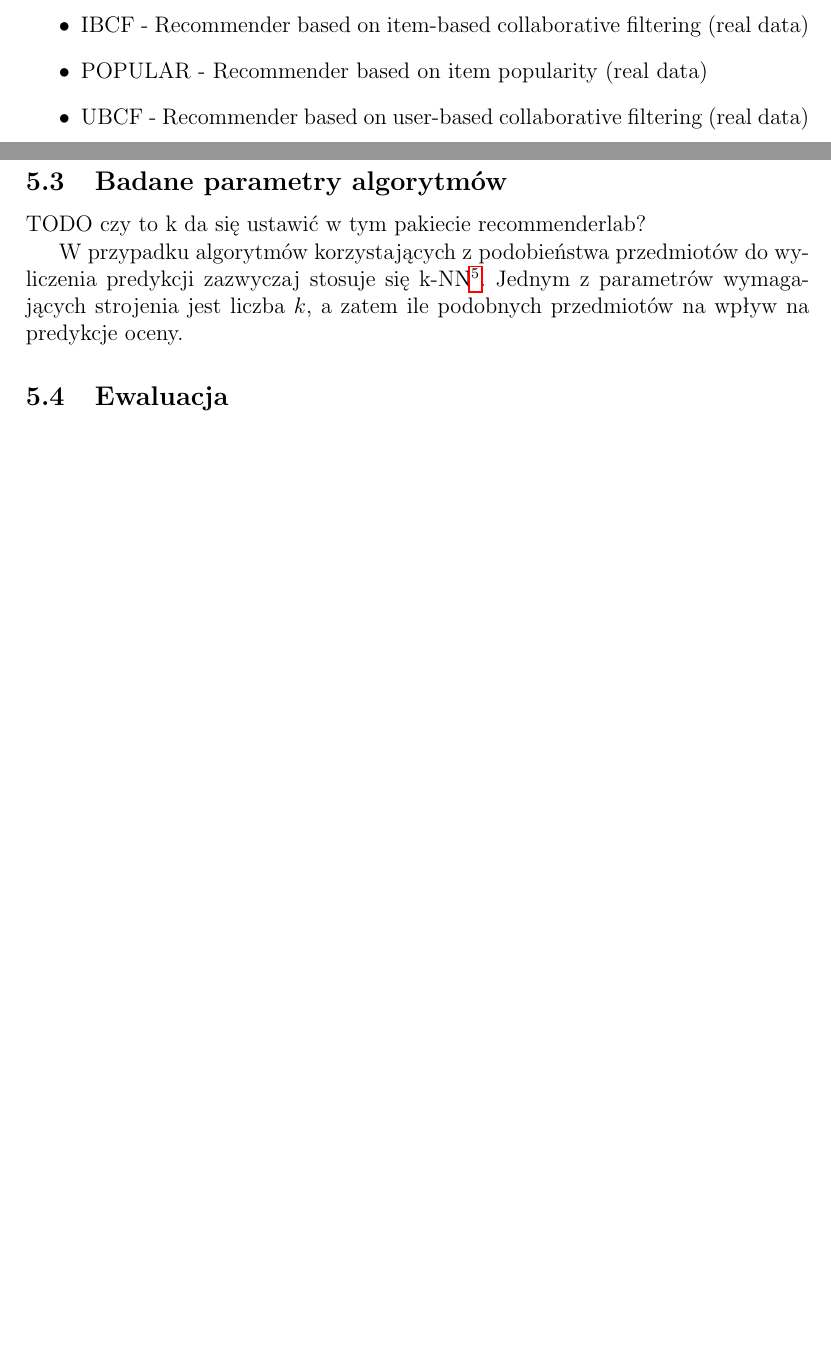
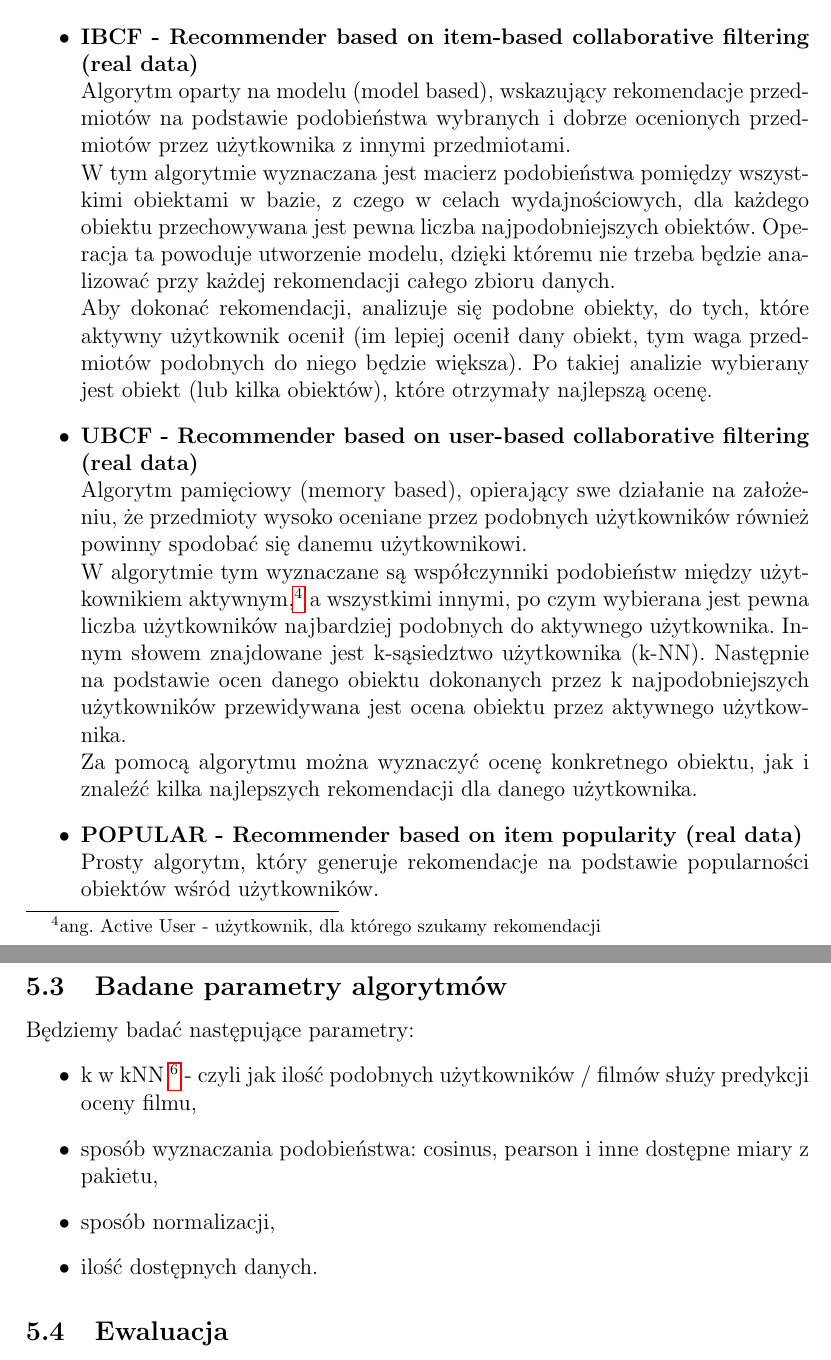
Before and after one commit to mklew/MOW-Collaborative-Filtering-MovieLens, a LaTeX document (doc/CFdoc.tex): two parts of pages 2 and 3 of 4 before the commit and two parts of pages 2 and 4 of 5 after it, joined at a grey line, cut so that both start at the same text, the shorter picture padded with empty space. Compiled offline with pdfLaTeX.

Commit message:
Dokumentacja wstępna

```diff
--- a/doc/CFdoc.tex
+++ b/doc/CFdoc.tex
@@ -82,10 +41,21 @@ pozwala na ich ewaluację.
 Z pakietu ,,Recommenderlab'' wybraliśmy:
 
 \begin{itemize}
-\item IBCF - Recommender based on item-based collaborative filtering (real data)
-\item POPULAR - Recommender based on item popularity (real data)
-\item UBCF - Recommender based on user-based collaborative filtering (real data)
+\item \textbf{IBCF - Recommender based on item-based collaborative filtering (real data)}\\
+Algorytm oparty na modelu (model based), wskazujący rekomendacje przedmiotów na podstawie podobieństwa wybranych i dobrze ocenionych przedmiotów przez użytkownika z innymi przedmiotami.\\
+W tym algorytmie wyznaczana jest macierz podobieństwa pomiędzy wszystkimi obiektami w bazie, z czego w celach wydajnościowych, dla każdego obiektu przechowywana jest pewna liczba najpodobniejszych obiektów. Operacja ta powoduje utworzenie modelu, dzięki któremu nie trzeba będzie analizować przy każdej rekomendacji całego zbioru danych.\\
+Aby dokonać rekomendacji, analizuje się podobne obiekty, do tych, które aktywny użytkownik ocenił (im lepiej ocenił dany obiekt, tym waga przedmiotów podobnych do niego będzie większa). Po takiej analizie wybierany jest obiekt (lub kilka obiektów), które otrzymały najlepszą ocenę.
+
+\item \textbf{UBCF - Recommender based on user-based collaborative filtering (real data)}\\
+Algorytm pamięciowy (memory based), opierający swe działanie na założeniu, że przedmioty wysoko oceniane przez podobnych użytkowników również powinny spodobać się danemu użytkownikowi.\\
+W algorytmie tym wyznaczane są współczynniki podobieństw między użytkownikiem aktywnym,\footnote{ang. Active User - użytkownik, dla którego szukamy rekomendacji} a wszystkimi innymi, po czym wybierana jest pewna liczba użytkowników najbardziej podobnych do aktywnego użytkownika. Innym słowem znajdowane jest k-sąsiedztwo użytkownika (k-NN). Następnie na podstawie ocen danego obiektu dokonanych przez k najpodobniejszych użytkowników przewidywana jest ocena obiektu przez aktywnego użytkownika.\\
+Za pomocą algorytmu można wyznaczyć ocenę konkretnego obiektu, jak i znaleźć kilka najlepszych rekomendacji dla danego użytkownika.
+
+\item \textbf{POPULAR - Recommender based on item popularity (real data)}\\
+Prosty algorytm, który generuje rekomendacje na podstawie popularności obiektów wśród użytkowników.
+
 \end{itemize}
+
 
 \section{Plan eksperymentów}
 
@@ -115,17 +89,15 @@ następujace informacje:
 
 Każdy z użytkowników ma co najmniej 20 ocen filmów. Nie przewidujemy potrzeby wcześniejszej obróbki danych.
 
-TODO, czy tutaj warto napisać o normalizacji ocen użytkowników? Może warto żeby to było jakieś pytanie badawcze czy normalizacja ocen użytkowników ma pozytywny wpływ na wyniki algorytmów CF?
+\subsection{Badane parametry algorytmów}
+Będziemy badać następujące parametry:
+\begin{itemize}
+\item k w kNN \footnote{ang. k-nearest neighbors} - czyli jak ilość podobnych użytkowników / filmów służy predykcji oceny filmu,
+\item sposób wyznaczania podobieństwa: cosinus, pearson i inne dostępne miary z pakietu,
+\item sposób normalizacji,
+\item ilość dostępnych danych.
+\end{itemize}
 
-\subsection{Badane parametry algorytmów}
-
-TODO czy to k da się ustawić w tym pakiecie recommenderlab?
-
-
-W przypadku algorytmów korzystających z podobieństwa przedmiotów do wyliczenia predykcji
-zazwyczaj stosuje się k-NN\footnote{ang. k-nearest neighbors}. Jednym z parametrów
-wymagających strojenia jest liczba $k$, a zatem ile podobnych przedmiotów na wpływ na
-predykcje oceny.
 
 \subsection{Ewaluacja}
 
```
Also changed, not shown: doc/CFdoc.tex (89 more changed lines).
